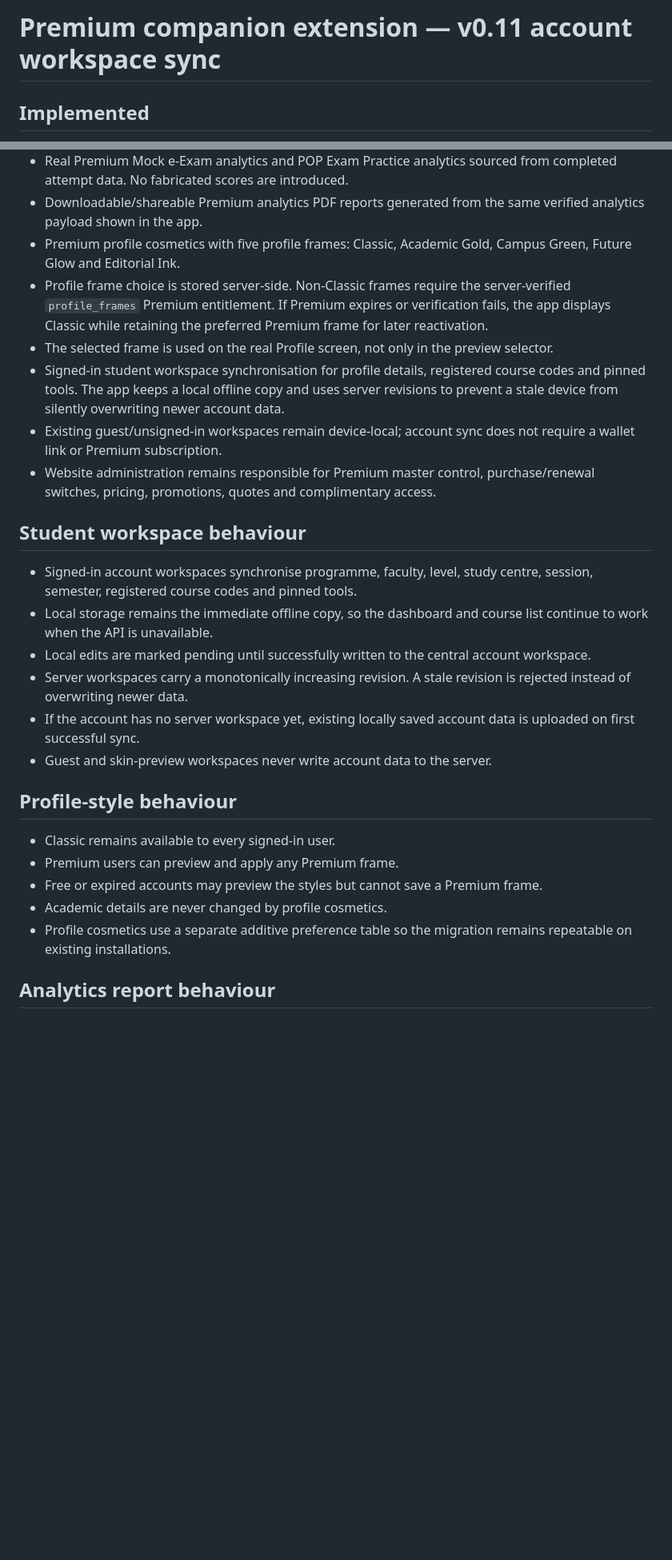
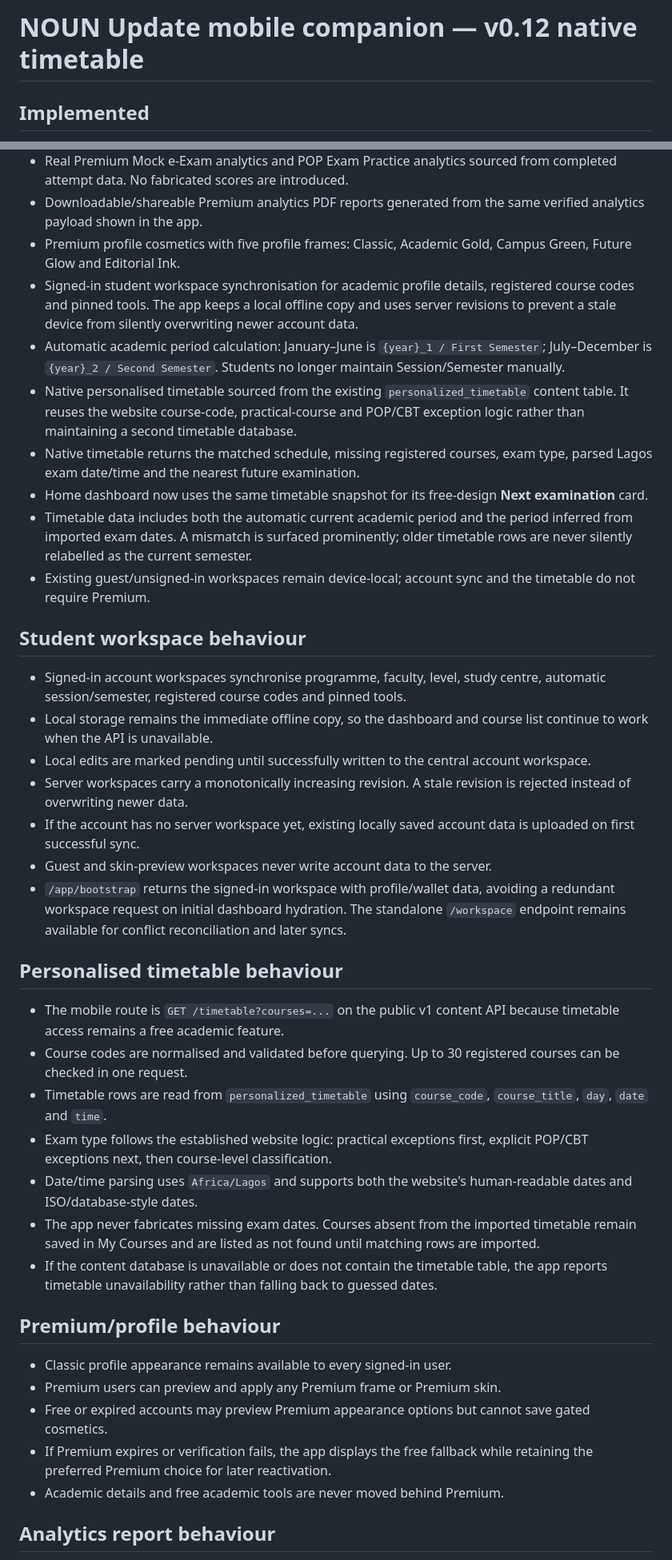
Before and after one commit to excelbiz/noun-update-flutter-app, a Markdown page: docs/premium-implementation-status.md, 2 parts joined by grey strips. Shown at 80% size. Drawn GitHub-style; blank space fills up the shorter version.

Commit message:
Document native personalised timetable integration

```diff
--- a/docs/premium-implementation-status.md
+++ b/docs/premium-implementation-status.md
@@ -1,4 +1,4 @@
-# Premium companion extension — v0.11 account workspace sync
+# NOUN Update mobile companion — v0.12 native timetable
 
 ## Implemented
 - One unchanged default theme and ten named Premium skins, each with light/dark variants and reference-inspired artwork/background treatments.
@@ -9,26 +9,38 @@
 - Real Premium Mock e-Exam analytics and POP Exam Practice analytics sourced from completed attempt data. No fabricated scores are introduced.
 - Downloadable/shareable Premium analytics PDF reports generated from the same verified analytics payload shown in the app.
 - Premium profile cosmetics with five profile frames: Classic, Academic Gold, Campus Green, Future Glow and Editorial Ink.
-- Profile frame choice is stored server-side. Non-Classic frames require the server-verified `profile_frames` Premium entitlement. If Premium expires or verification fails, the app displays Classic while retaining the preferred Premium frame for later reactivation.
-- The selected frame is used on the real Profile screen, not only in the preview selector.
-- Signed-in student workspace synchronisation for profile details, registered course codes and pinned tools. The app keeps a local offline copy and uses server revisions to prevent a stale device from silently overwriting newer account data.
-- Existing guest/unsigned-in workspaces remain device-local; account sync does not require a wallet link or Premium subscription.
-- Website administration remains responsible for Premium master control, purchase/renewal switches, pricing, promotions, quotes and complimentary access.
+- Signed-in student workspace synchronisation for academic profile details, registered course codes and pinned tools. The app keeps a local offline copy and uses server revisions to prevent a stale device from silently overwriting newer account data.
+- Automatic academic period calculation: January–June is `{year}_1 / First Semester`; July–December is `{year}_2 / Second Semester`. Students no longer maintain Session/Semester manually.
+- Native personalised timetable sourced from the existing `personalized_timetable` content table. It reuses the website course-code, practical-course and POP/CBT exception logic rather than maintaining a second timetable database.
+- Native timetable returns the matched schedule, missing registered courses, exam type, parsed Lagos exam date/time and the nearest future examination.
+- Home dashboard now uses the same timetable snapshot for its free-design **Next examination** card.
+- Timetable data includes both the automatic current academic period and the period inferred from imported exam dates. A mismatch is surfaced prominently; older timetable rows are never silently relabelled as the current semester.
+- Existing guest/unsigned-in workspaces remain device-local; account sync and the timetable do not require Premium.
 
 ## Student workspace behaviour
-- Signed-in account workspaces synchronise programme, faculty, level, study centre, session, semester, registered course codes and pinned tools.
+- Signed-in account workspaces synchronise programme, faculty, level, study centre, automatic session/semester, registered course codes and pinned tools.
 - Local storage remains the immediate offline copy, so the dashboard and course list continue to work when the API is unavailable.
 - Local edits are marked pending until successfully written to the central account workspace.
 - Server workspaces carry a monotonically increasing revision. A stale revision is rejected instead of overwriting newer data.
 - If the account has no server workspace yet, existing locally saved account data is uploaded on first successful sync.
 - Guest and skin-preview workspaces never write account data to the server.
+- `/app/bootstrap` returns the signed-in workspace with profile/wallet data, avoiding a redundant workspace request on initial dashboard hydration. The standalone `/workspace` endpoint remains available for conflict reconciliation and later syncs.
 
-## Profile-style behaviour
-- Classic remains available to every signed-in user.
-- Premium users can preview and apply any Premium frame.
-- Free or expired accounts may preview the styles but cannot save a Premium frame.
-- Academic details are never changed by profile cosmetics.
-- Profile cosmetics use a separate additive preference table so the migration remains repeatable on existing installations.
+## Personalised timetable behaviour
+- The mobile route is `GET /timetable?courses=...` on the public v1 content API because timetable access remains a free academic feature.
+- Course codes are normalised and validated before querying. Up to 30 registered courses can be checked in one request.
+- Timetable rows are read from `personalized_timetable` using `course_code`, `course_title`, `day`, `date` and `time`.
+- Exam type follows the established website logic: practical exceptions first, explicit POP/CBT exceptions next, then course-level classification.
+- Date/time parsing uses `Africa/Lagos` and supports both the website's human-readable dates and ISO/database-style dates.
+- The app never fabricates missing exam dates. Courses absent from the imported timetable remain saved in My Courses and are listed as not found until matching rows are imported.
+- If the content database is unavailable or does not contain the timetable table, the app reports timetable unavailability rather than falling back to guessed dates.
+
+## Premium/profile behaviour
+- Classic profile appearance remains available to every signed-in user.
+- Premium users can preview and apply any Premium frame or Premium skin.
+- Free or expired accounts may preview Premium appearance options but cannot save gated cosmetics.
+- If Premium expires or verification fails, the app displays the free fallback while retaining the preferred Premium choice for later reactivation.
+- Academic details and free academic tools are never moved behind Premium.
 
 ## Analytics report behaviour
 - The report includes aggregate attempts, course count, average/best performance, Mock timing metrics, POP answer coverage, difficulty analytics where available, and course-performance tables.
```
Also changed, not shown: other parts of docs/premium-implementation-status.md (+7 -4 lines).
